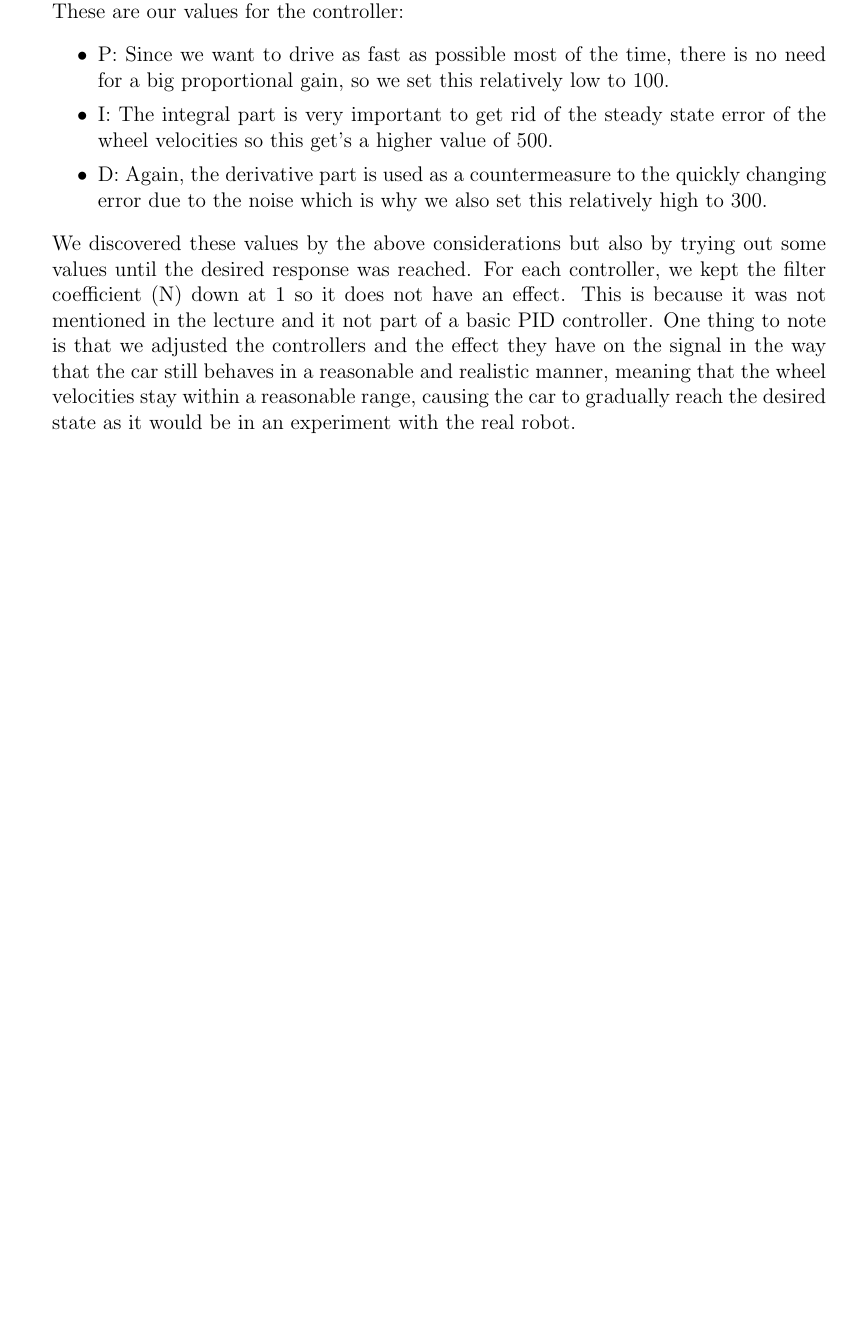
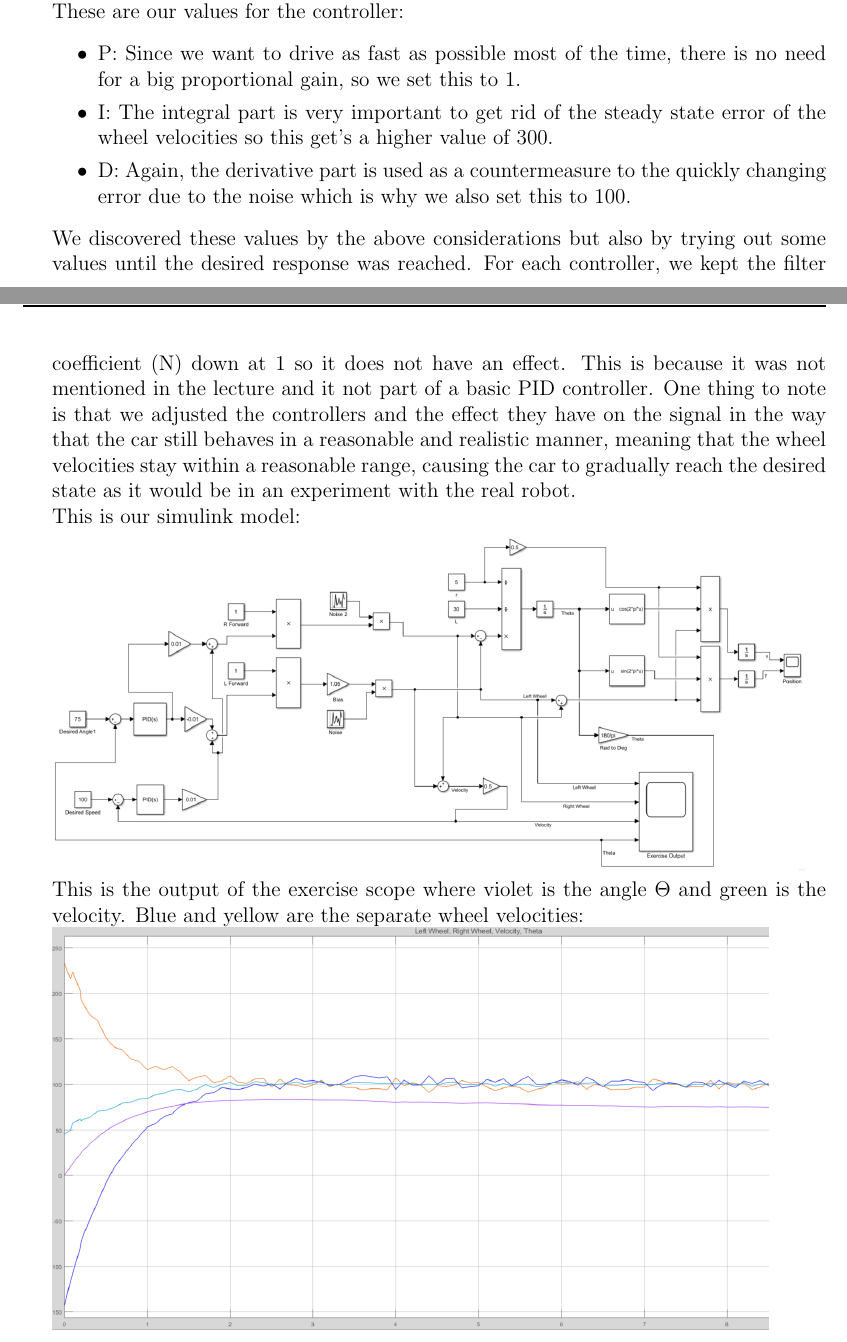
Before and after one commit to schaefer-dev/embeddedSystems, a LaTeX document (problemB/tex/problemB.tex): part of page 8 of 8 before the commit and two parts of pages 7 and 8 of 8 after it, the two joined at a grey line, cut so that both start at the same text, the shorter picture padded with empty space. Compiled offline with pdfLaTeX.

Commit message:
final submission Problem B

```diff
--- a/problemB/tex/problemB.tex
+++ b/problemB/tex/problemB.tex
@@ -137,11 +130,15 @@ Our model for this exercise corresponds to the one shown in b) except for the ad
 \item D: Causes the error to get smaller based on the rate of change. This has to account for the noise that changes a lot so it should not be too small but we noticed that it doesn't seem to have a big effect on the response curve. 50 seems to be a good value.
 \end{itemize}
 The second PID controller gets the desired speed as reference signal and the current speed and outputs again a value that is used to adjust both wheel velocities to reach the desired state. In particular, when the car is too slow, the output of the PID controller will cause the car to slow down and vice versa. As a result, from the initial state with velocity zero, while at the same time turning to the desired reference angle, the car gradually accelerates to the desired speed of 100 and reaches it after 3 seconds. These are our values for the controller:\begin{itemize}
-\item P: Since we want to drive as fast as possible most of the time, there is no need for a big proportional gain, so we set this relatively low to 100.
-\item I: The integral part is very important to get rid of the steady state error of the wheel velocities so this get's a higher value of 500.
-\item D: Again, the derivative part is used as a countermeasure to the quickly changing error due to the noise which is why we also set this relatively high to 300.
+\item P: Since we want to drive as fast as possible most of the time, there is no need for a big proportional gain, so we set this to 1.
+\item I: The integral part is very important to get rid of the steady state error of the wheel velocities so this get's a higher value of 300.
+\item D: Again, the derivative part is used as a countermeasure to the quickly changing error due to the noise which is why we also set this to 100.
 \end{itemize}
-We discovered these values by the above considerations but also by trying out some values until the desired response was reached. For each controller, we kept the filter coefficient (N) down at 1 so it does not have an effect. This is because it was not mentioned in the lecture and it not part of a basic PID controller. One thing to note is that we adjusted the controllers and the effect they have on the signal in the way that the car still behaves in a reasonable and realistic manner, meaning that the wheel velocities stay within a reasonable range, causing the car to gradually reach the desired state as it would be in an experiment with the real robot.
+We discovered these values by the above considerations but also by trying out some values until the desired response was reached. For each controller, we kept the filter coefficient (N) down at 1 so it does not have an effect. This is because it was not mentioned in the lecture and it not part of a basic PID controller. One thing to note is that we adjusted the controllers and the effect they have on the signal in the way that the car still behaves in a reasonable and realistic manner, meaning that the wheel velocities stay within a reasonable range, causing the car to gradually reach the desired state as it would be in an experiment with the real robot.\\
+This is our simulink model:\\
+\includegraphics[scale = 0.5]{figures/diff_drive}\\
+This is the output of the exercise scope where violet is the angle $\Theta$ and green is the velocity. Blue and yellow are the separate wheel velocities:\\
+\includegraphics[scale = 0.5]{figures/pid_graph}\\
 \end{enumerate}
 
 \end{document}
```
Also changed, not shown: problemB/tex/figures/diff_drive.PNG, problemB/tex/figures/pid_graph.PNG, problemB/tex/problemB.tex (7 more changed lines), 2 other files.
